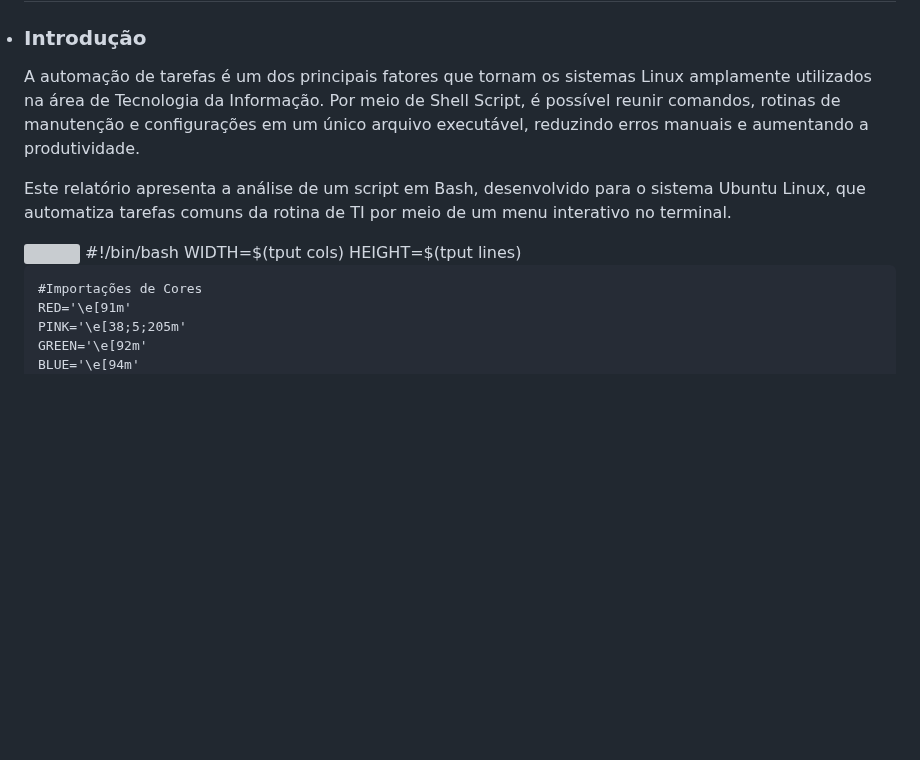
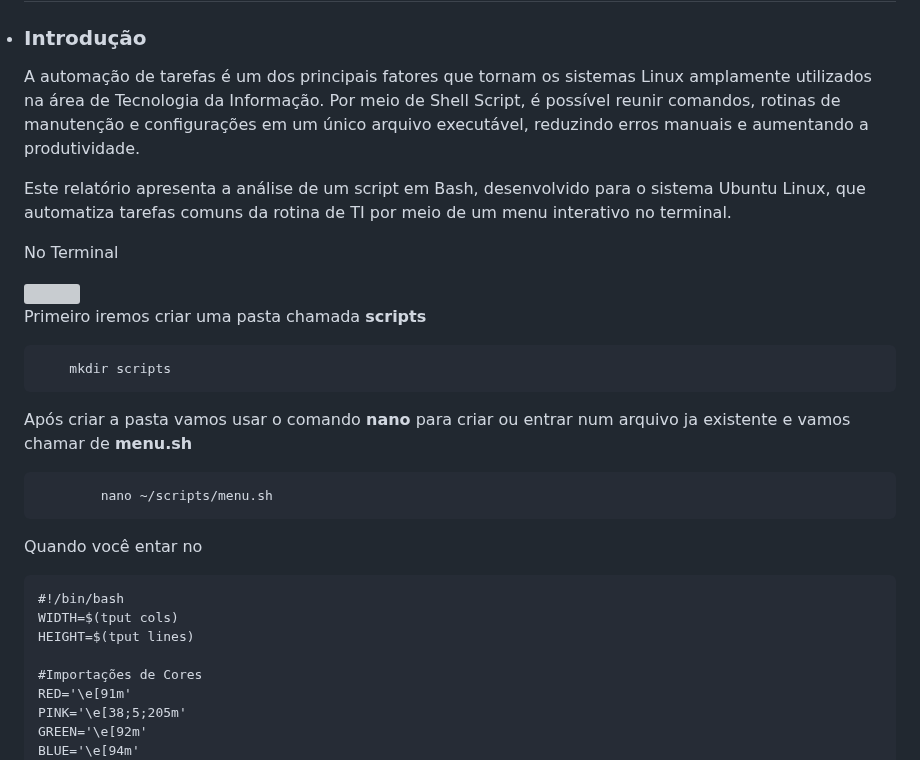
Before and after one commit to takume31/Automatizar-o-Sistema-Linux, a Markdown page: README.md, the part around the change. Drawn GitHub-style; blank space fills up the shorter version; grey boxes are pictures that could not be loaded.

Commit message:
como cria e entra na pasta

```diff
--- a/README.md
+++ b/README.md
@@ -6,11 +6,30 @@
   </h3>
 </li>
 <p>
-  A automação de tarefas é um dos principais fatores que tornam os sistemas Linux amplamente utilizados na área de Tecnologia da Informação. Por meio de Shell Script, é possível reunir comandos, rotinas de manutenção e configurações em um único arquivo executável, reduzindo erros manuais e aumentando a produtividade.</p>
+  A automação de tarefas é um dos principais fatores que tornam os sistemas Linux amplamente utilizados na área de Tecnologia da Informação. Por meio de Shell Script, é possível reunir comandos, rotinas de manutenção e configurações em um único arquivo executável, reduzindo erros manuais e aumentando a produtividade.
+</p>
   <p>
   Este relatório apresenta a análise de um script em Bash, desenvolvido para o sistema Ubuntu Linux, que automatiza tarefas comuns da rotina de TI por meio de um menu interativo no terminal.
 </p>
-<img src="https://brandslogos.com/wp-content/uploads/images/large/terminal-logo.png" style={ with:300px; }/>
+<p>
+  No Terminal
+</p>
+<img src="https://brandslogos.com/wp-content/uploads/images/large/terminal-logo.png"
+  style={
+  width="150",
+  height="100",
+  }/>
+
+Primeiro iremos criar uma pasta chamada **scripts**
+
+        mkdir scripts
+
+Após criar a pasta vamos usar o comando **nano** para criar ou entrar num arquivo ja existente e vamos chamar de **menu.sh**
+
+            nano ~/scripts/menu.sh
+
+Quando você entar no
+
     #!/bin/bash
     WIDTH=$(tput cols)
     HEIGHT=$(tput lines)
```
